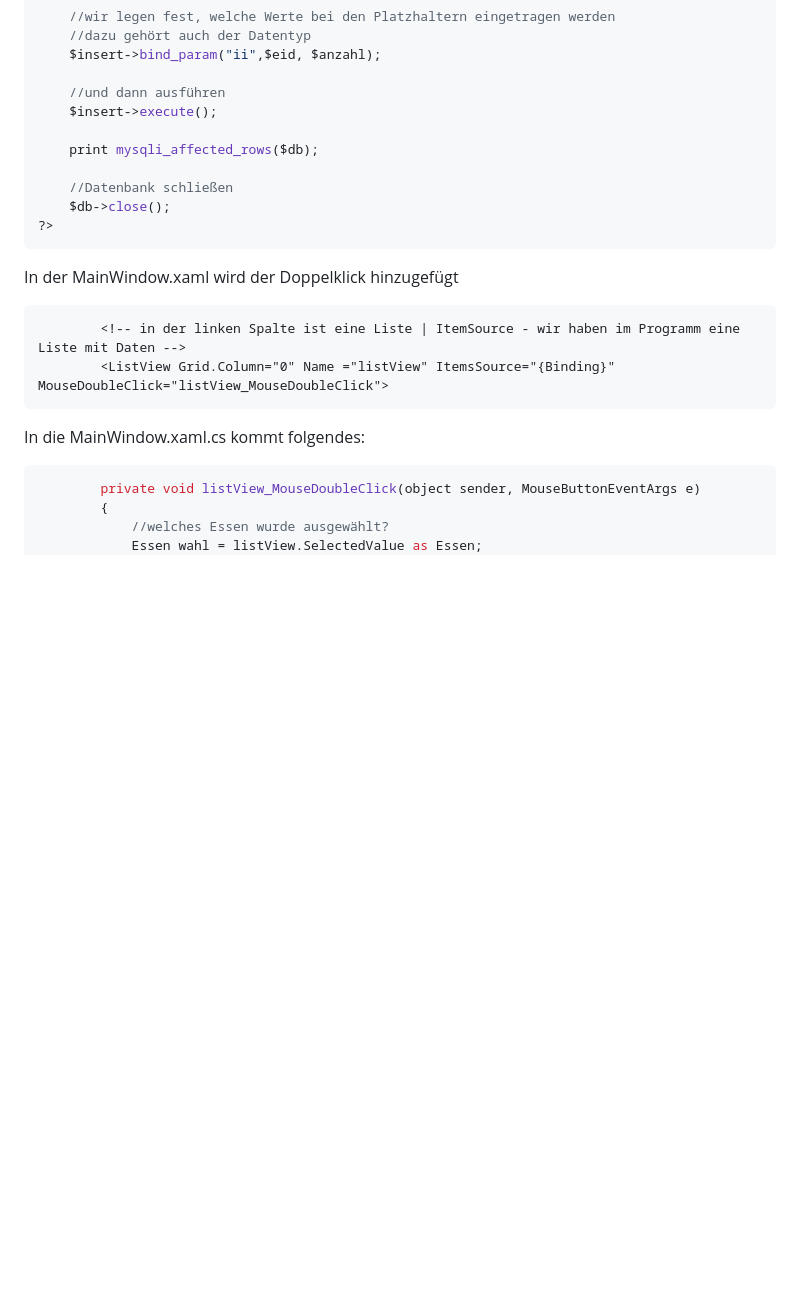
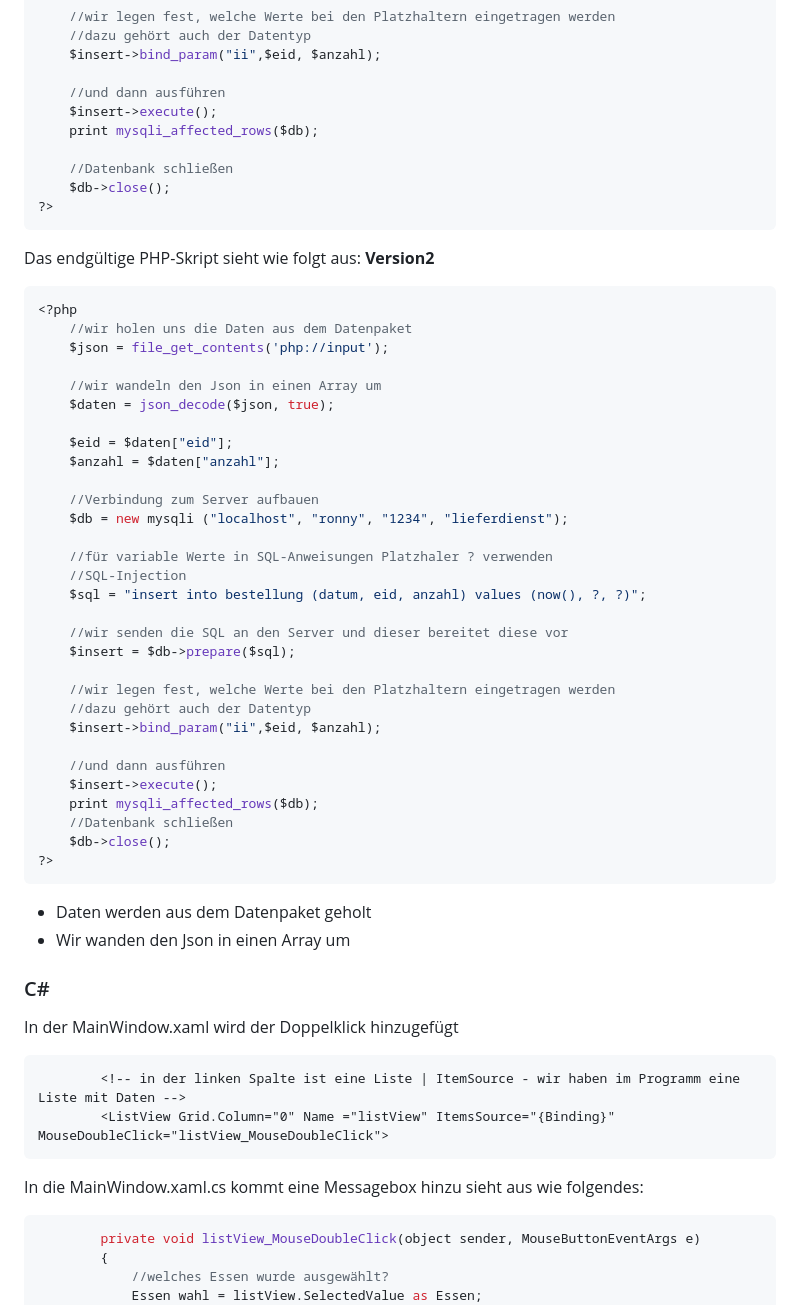
Before and after one commit to labpa/Schule, a Markdown page: C#/Essen_im_Netz.md, the part around the change printed below. GitHub-like rendering; blank space fills up the shorter version.

````diff
--- a/C#/Essen_im_Netz.md
+++ b/C#/Essen_im_Netz.md
@@ -590,7 +590,6 @@ Das Skript sieht wie folgt aus:
 
 	//und dann ausführen
 	$insert->execute();
-
 	print mysqli_affected_rows($db);
 
 	//Datenbank schließen
@@ -598,13 +597,51 @@ Das Skript sieht wie folgt aus:
 ?>
 ```
 
+Das endgültige PHP-Skript sieht wie folgt aus: **Version2**
+```PHP
+<?php
+	//wir holen uns die Daten aus dem Datenpaket
+	$json = file_get_contents('php://input');
+
+	//wir wandeln den Json in einen Array um
+	$daten = json_decode($json, true);
+
+	$eid = $daten["eid"];
+	$anzahl = $daten["anzahl"];
+
+	//Verbindung zum Server aufbauen
+	$db = new mysqli ("localhost", "ronny", "1234", "lieferdienst");
+
+	//für variable Werte in SQL-Anweisungen Platzhaler ? verwenden
+	//SQL-Injection
+	$sql = "insert into bestellung (datum, eid, anzahl) values (now(), ?, ?)";
+
+	//wir senden die SQL an den Server und dieser bereitet diese vor
+	$insert = $db->prepare($sql);
+
+	//wir legen fest, welche Werte bei den Platzhaltern eingetragen werden
+	//dazu gehört auch der Datentyp
+	$insert->bind_param("ii",$eid, $anzahl);
+
+	//und dann ausführen
+	$insert->execute();
+	print mysqli_affected_rows($db);
+	//Datenbank schließen
+	$db->close();
+?>
+```
++ Daten werden aus dem Datenpaket geholt
++ Wir wanden den Json in einen Array um
+
+### C#
 In der MainWindow.xaml wird der Doppelklick hinzugefügt
 ```html
         <!-- in der linken Spalte ist eine Liste | ItemSource - wir haben im Programm eine Liste mit Daten -->
         <ListView Grid.Column="0" Name ="listView" ItemsSource="{Binding}" MouseDoubleClick="listView_MouseDoubleClick">
 ```
 
-In die MainWindow.xaml.cs kommt folgendes:
+In die MainWindow.xaml.cs kommt eine Messagebox hinzu sieht aus wie folgendes:
+
 ```C#
         private void listView_MouseDoubleClick(object sender, MouseButtonEventArgs e)
         {
````
Also changed, not shown: other parts of C#/Essen_im_Netz.md (+73 -2 lines), C#/img/FensterBestellen.PNG (added).
